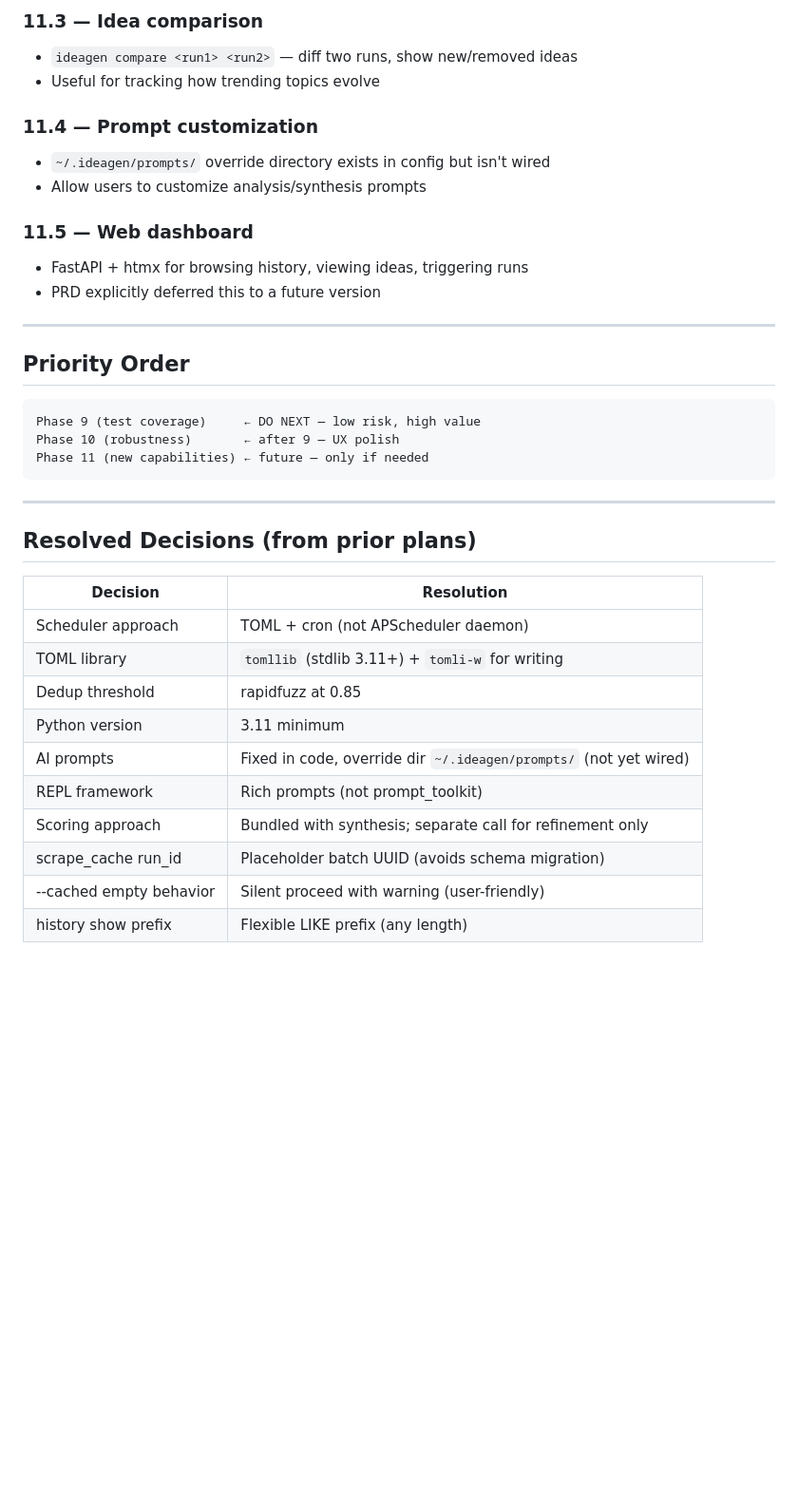
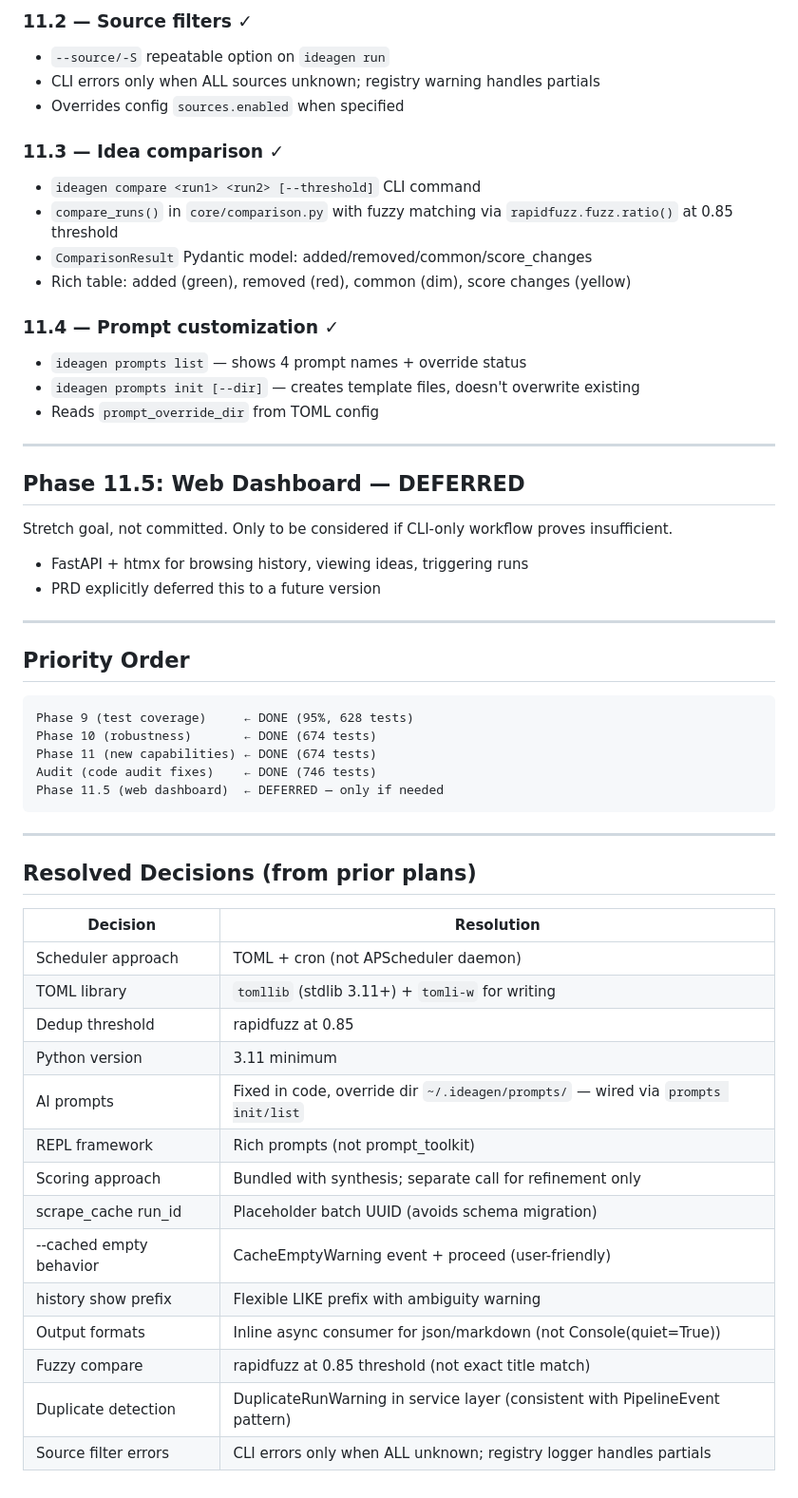
Before and after one commit to cluelessog/IdeaExploration, a Markdown page: .omc/plans/MASTER-PLAN.md, the part around one of its changes. Shown at 95% size. Rendered like a GitHub page; blank space fills up the shorter version.

````diff
--- a/.omc/plans/MASTER-PLAN.md
+++ b/.omc/plans/MASTER-PLAN.md
@@ -142,13 +123,29 @@ These are stretch goals — not committed, just tracked for when the core is sol
 
-### 11.3 — Idea comparison
-- `ideagen compare <run1> <run2>` — diff two runs, show new/removed ideas
-- Useful for tracking how trending topics evolve
+### 11.2 — Source filters ✓
 
-### 11.4 — Prompt customization
-- `~/.ideagen/prompts/` override directory exists in config but isn't wired
-- Allow users to customize analysis/synthesis prompts
+- `--source/-S` repeatable option on `ideagen run`
+- CLI errors only when ALL sources unknown; registry warning handles partials
+- Overrides config `sources.enabled` when specified
 
-### 11.5 — Web dashboard
+### 11.3 — Idea comparison ✓
+
+- `ideagen compare <run1> <run2> [--threshold]` CLI command
+- `compare_runs()` in `core/comparison.py` with fuzzy matching via `rapidfuzz.fuzz.ratio()` at 0.85 threshold
+- `ComparisonResult` Pydantic model: added/removed/common/score_changes
+- Rich table: added (green), removed (red), common (dim), score changes (yellow)
+
+### 11.4 — Prompt customization ✓
+
+- `ideagen prompts list` — shows 4 prompt names + override status
+- `ideagen prompts init [--dir]` — creates template files, doesn't overwrite existing
+- Reads `prompt_override_dir` from TOML config
+
+---
+
+## Phase 11.5: Web Dashboard — DEFERRED
+
+Stretch goal, not committed. Only to be considered if CLI-only workflow proves insufficient.
+
 - FastAPI + htmx for browsing history, viewing ideas, triggering runs
 - PRD explicitly deferred this to a future version
 
@@ -157,9 +154,11 @@ These are stretch goals — not committed, just tracked for when the core is sol
 ## Priority Order
 
 ```
-Phase 9 (test coverage)     ← DO NEXT — low risk, high value
-Phase 10 (robustness)       ← after 9 — UX polish
-Phase 11 (new capabilities) ← future — only if needed
+Phase 9 (test coverage)     ← DONE (95%, 628 tests)
+Phase 10 (robustness)       ← DONE (674 tests)
+Phase 11 (new capabilities) ← DONE (674 tests)
+Audit (code audit fixes)    ← DONE (746 tests)
+Phase 11.5 (web dashboard)  ← DEFERRED — only if needed
 ```
 
 ---
@@ -172,9 +171,13 @@ Phase 11 (new capabilities) ← future — only if needed
 | TOML library | `tomllib` (stdlib 3.11+) + `tomli-w` for writing |
 | Dedup threshold | rapidfuzz at 0.85 |
 | Python version | 3.11 minimum |
-| AI prompts | Fixed in code, override dir `~/.ideagen/prompts/` (not yet wired) |
+| AI prompts | Fixed in code, override dir `~/.ideagen/prompts/` — wired via `prompts init/list` |
 | REPL framework | Rich prompts (not prompt_toolkit) |
 | Scoring approach | Bundled with synthesis; separate call for refinement only |
 | scrape_cache run_id | Placeholder batch UUID (avoids schema migration) |
-| --cached empty behavior | Silent proceed with warning (user-friendly) |
-| history show prefix | Flexible LIKE prefix (any length) |
+| --cached empty behavior | CacheEmptyWarning event + proceed (user-friendly) |
+| history show prefix | Flexible LIKE prefix with ambiguity warning |
+| Output formats | Inline async consumer for json/markdown (not Console(quiet=True)) |
+| Fuzzy compare | rapidfuzz at 0.85 threshold (not exact title match) |
+| Duplicate detection | DuplicateRunWarning in service layer (consistent with PipelineEvent pattern) |
+| Source filter errors | CLI errors only when ALL unknown; registry logger handles partials |
````
Also changed, not shown: other parts of .omc/plans/MASTER-PLAN.md (+60 -79 lines), CLAUDE.md (+1 -1 lines).
